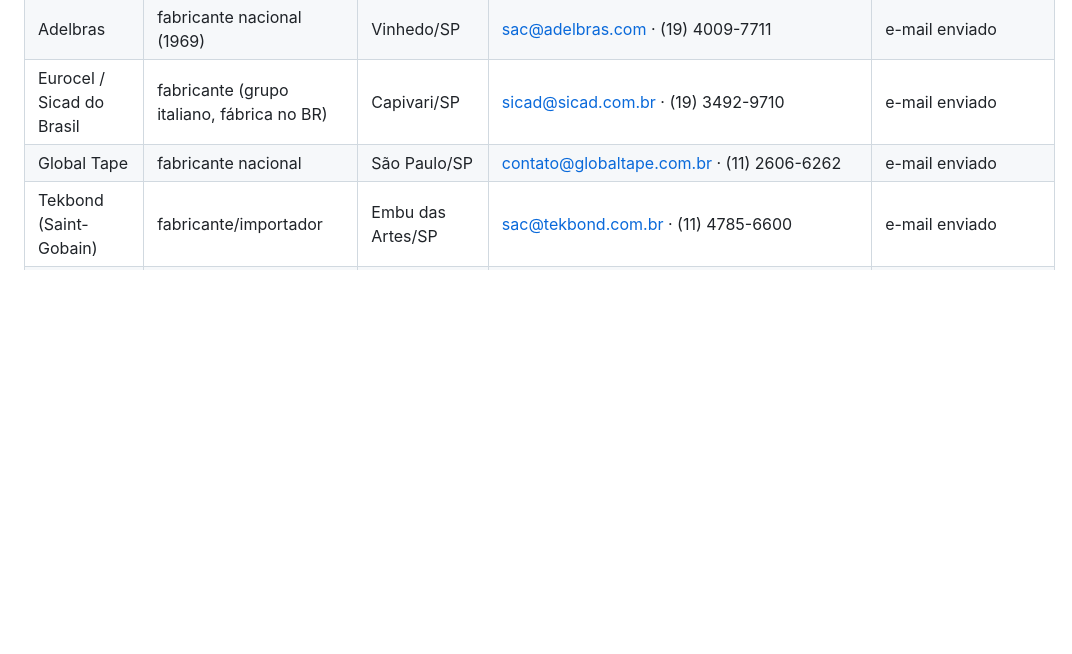
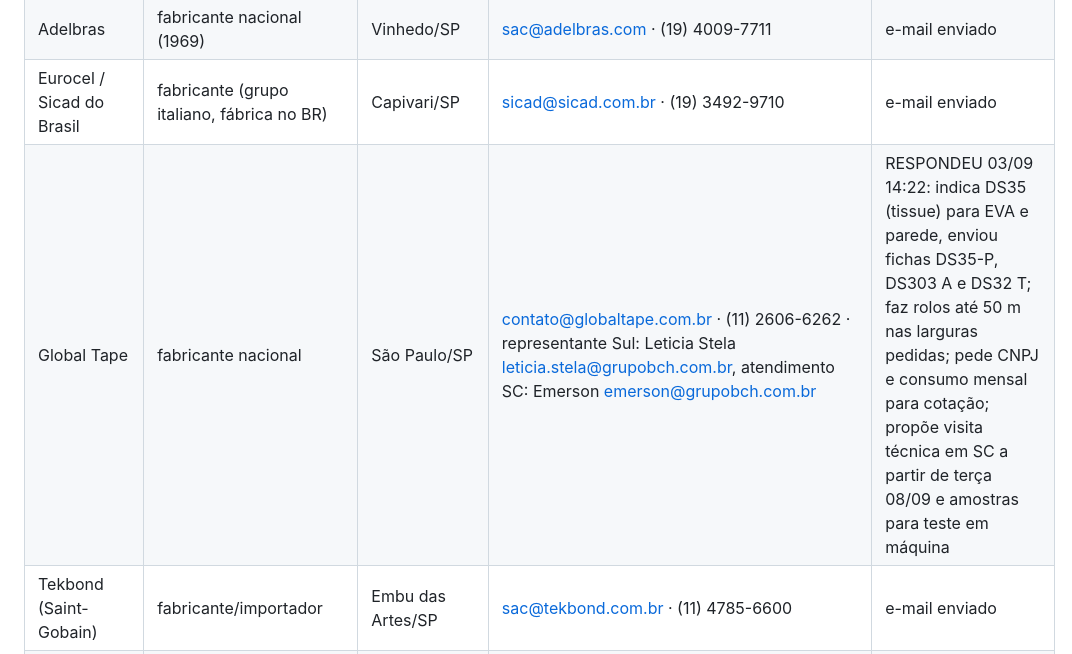
Before and after one commit to fabricaberger-droid/patiovivo, a Markdown page: pesquisas/2026-09-03-fita-dupla-face-rodape-eva.md, the part around the change. Rendered like a GitHub page; blank space fills up the shorter version.

Commit message:
Pesquisa fita EVA: registrar resposta da Global Tape (DS35, visita, amostras)
Co-Authored-By: Claude Fable 5.1 <noreply@anthropic.com>
Claude-Session: https://claude.ai/code/session_01HF5sqWE8TcFufQoRz3Me1C

```diff
--- a/pesquisas/2026-09-03-fita-dupla-face-rodape-eva.md
+++ b/pesquisas/2026-09-03-fita-dupla-face-rodape-eva.md
@@ -66,7 +66,7 @@ Teste rápido que você mesmo pode fazer antes das amostras chegarem: caneta de
 | tesa Brasil | multinacional, fabrica/converte no BR | São José dos Pinhais/PR e SP | tesabrasil@tesa.com · (41) 3021-8100 | e-mail enviado |
 | Adelbras | fabricante nacional (1969) | Vinhedo/SP | sac@adelbras.com · (19) 4009-7711 | e-mail enviado |
 | Eurocel / Sicad do Brasil | fabricante (grupo italiano, fábrica no BR) | Capivari/SP | sicad@sicad.com.br · (19) 3492-9710 | e-mail enviado |
-| Global Tape | fabricante nacional | São Paulo/SP | contato@globaltape.com.br · (11) 2606-6262 | e-mail enviado |
+| Global Tape | fabricante nacional | São Paulo/SP | contato@globaltape.com.br · (11) 2606-6262 · representante Sul: Leticia Stela leticia.stela@grupobch.com.br, atendimento SC: Emerson emerson@grupobch.com.br | RESPONDEU 03/09 14:22: indica DS35 (tissue) para EVA e parede, enviou fichas DS35-P, DS303 A e DS32 T; faz rolos até 50 m nas larguras pedidas; pede CNPJ e consumo mensal para cotação; propõe visita técnica em SC a partir de terça 08/09 e amostras para teste em máquina |
 | Tekbond (Saint-Gobain) | fabricante/importador | Embu das Artes/SP | sac@tekbond.com.br · (11) 4785-6600 | e-mail enviado |
 | Cremer Industriais | fabricante nacional (Blumenau, a 60 km de Itajaí) | Blumenau/SC | vendas.adesivos@cremer.com.br · 0800 727 0456 · (47) 99204-1128 | e-mail enviado |
 | Alltape | fabricante nacional (1999) | Capivari/SP | alltape@alltape.com.br · (19) 3492-9700 (contato@alltape.com.br devolveu: endereço não existe) | e-mail reenviado 06:20 UTC |
```
